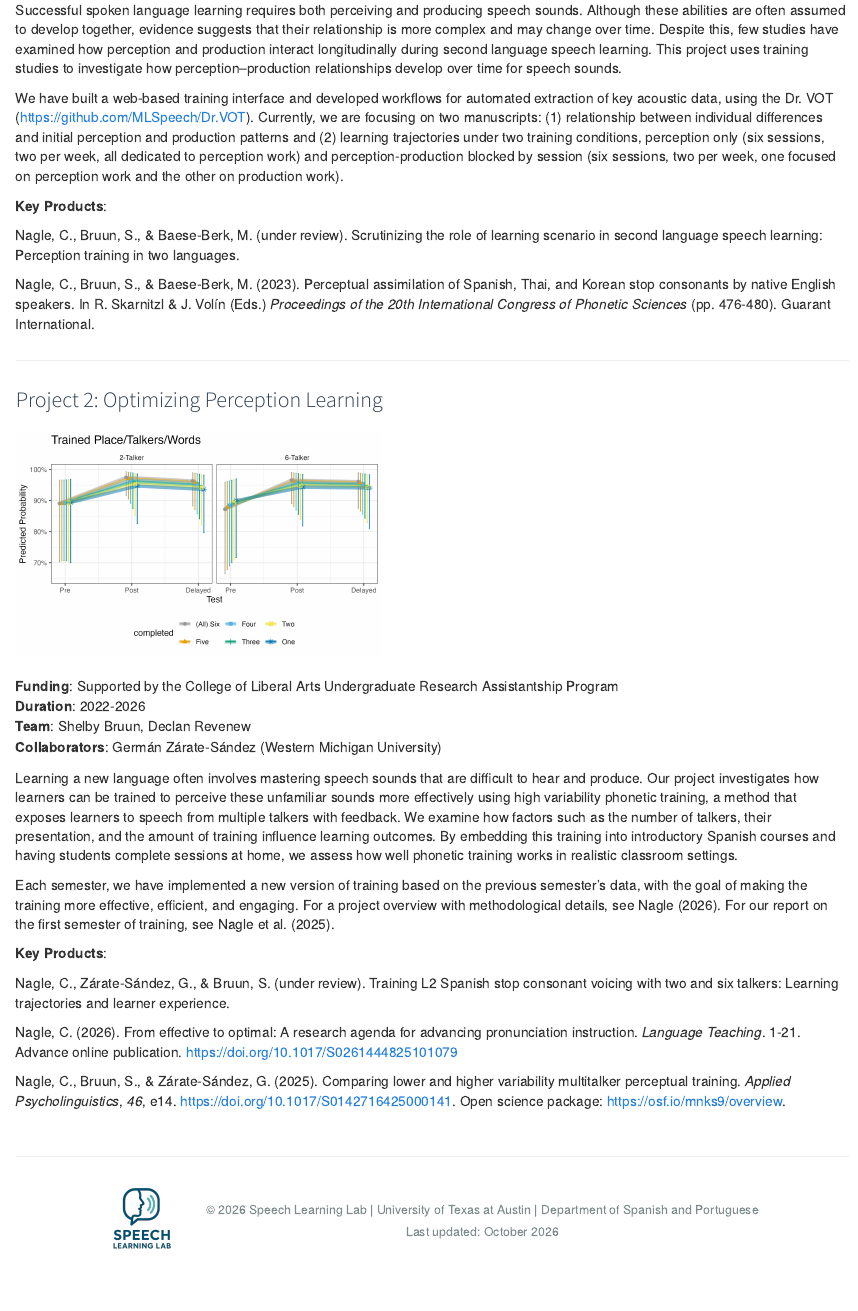
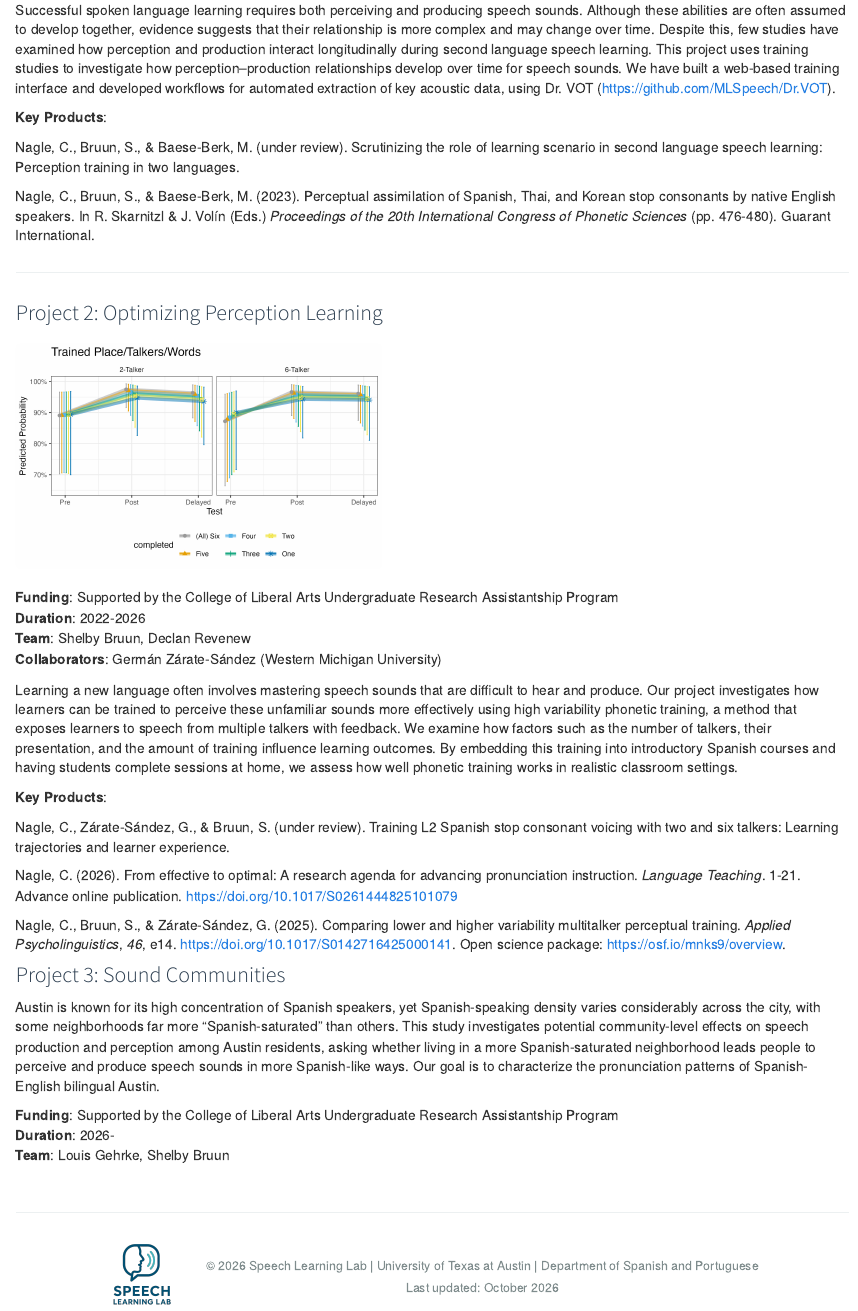
Before and after one commit to cnagle5/speechlearninglab-website, an R Markdown document (projects.rmd): the page in a window 1100 px wide, from 580 px down. Rendered offline with R 4.5, knitr and Pandoc, with nearby package versions.

Commit message:
Updated projects. Added new sound communities project.

```diff
--- a/projects.rmd
+++ b/projects.rmd
@@ -13,9 +13,7 @@ title: "Research Projects"
 **Team**: Shelby Bruun, Louis Gehrke, Declan Revenew, Dana Sola <br>
 **Collaborators**: Melissa Baese-Berk (University of Chicago) <br>
 
-Successful spoken language learning requires both perceiving and producing speech sounds. Although these abilities are often assumed to develop together, evidence suggests that their relationship is more complex and may change over time. Despite this, few studies have examined how perception and production interact longitudinally during second language speech learning. This project uses training studies to investigate how perception–production relationships develop over time for speech sounds.
-
-We have built a web-based training interface and developed workflows for automated extraction of key acoustic data, using the Dr. VOT (https://github.com/MLSpeech/Dr.VOT). Currently, we are focusing on two manuscripts: (1) relationship between individual differences and initial perception and production patterns and (2) learning trajectories under two training conditions, perception only (six sessions, two per week, all dedicated to perception work) and perception-production blocked by session (six sessions, two per week, one focused on perception work and the other on production work).
+Successful spoken language learning requires both perceiving and producing speech sounds. Although these abilities are often assumed to develop together, evidence suggests that their relationship is more complex and may change over time. Despite this, few studies have examined how perception and production interact longitudinally during second language speech learning. This project uses training studies to investigate how perception–production relationships develop over time for speech sounds. We have built a web-based training interface and developed workflows for automated extraction of key acoustic data, using Dr. VOT (https://github.com/MLSpeech/Dr.VOT).
 
 **Key Products**:
 
@@ -36,8 +34,6 @@ Nagle, C., Bruun, S., & Baese-Berk, M. (2023). Perceptual assimilation of Spanis
 
 Learning a new language often involves mastering speech sounds that are difficult to hear and produce. Our project investigates how learners can be trained to perceive these unfamiliar sounds more effectively using high variability phonetic training, a method that exposes learners to speech from multiple talkers with feedback. We examine how factors such as the number of talkers, their presentation, and the amount of training influence learning outcomes. By embedding this training into introductory Spanish courses and having students complete sessions at home, we assess how well phonetic training works in realistic classroom settings.
 
-Each semester, we have implemented a new version of training based on the previous semester's data, with the goal of making the training more effective, efficient, and engaging. For a project overview with methodological details, see Nagle (2026). For our report on the first semester of training, see Nagle et al. (2025).
-
 **Key Products**:
 
 Nagle, C., Zárate-Sández, G., & Bruun, S. (under review). Training L2 Spanish stop consonant voicing with two and six talkers: Learning trajectories and learner experience.
@@ -45,3 +41,11 @@ Nagle, C., Zárate-Sández, G., & Bruun, S. (under review). Training L2 Spanish
 Nagle, C. (2026). From effective to optimal: A research agenda for advancing pronunciation instruction. *Language Teaching*. 1-21. Advance online publication. https://doi.org/10.1017/S0261444825101079
 
 Nagle, C., Bruun, S., & Zárate-Sández, G. (2025). Comparing lower and higher variability multitalker perceptual training. *Applied Psycholinguistics*, *46*, e14. https://doi.org/10.1017/S0142716425000141. Open science package: https://osf.io/mnks9/overview.
+
+### Project 3: Sound Communities
+
+Austin is known for its high concentration of Spanish speakers, yet Spanish-speaking density varies considerably across the city, with some neighborhoods far more “Spanish-saturated” than others. This study investigates potential community-level effects on speech production and perception among Austin residents, asking whether living in a more Spanish-saturated neighborhood leads people to perceive and produce speech sounds in more Spanish-like ways. Our goal is to characterize the pronunciation patterns of Spanish-English bilingual Austin.
+
+**Funding**: Supported by the College of Liberal Arts Undergraduate Research Assistantship Program <br>
+**Duration**: 2026- <br>
+**Team**: Louis Gehrke, Shelby Bruun
```
